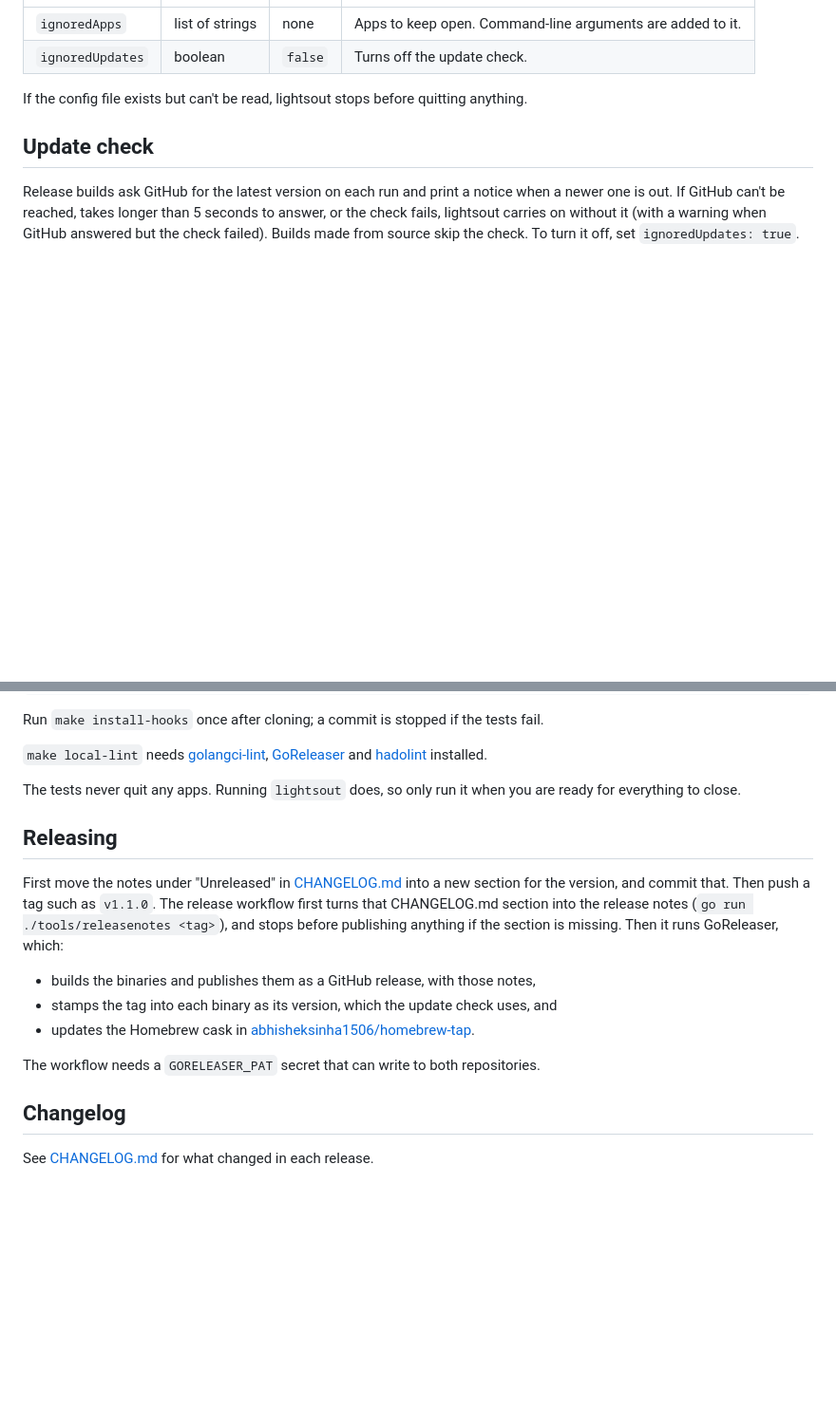
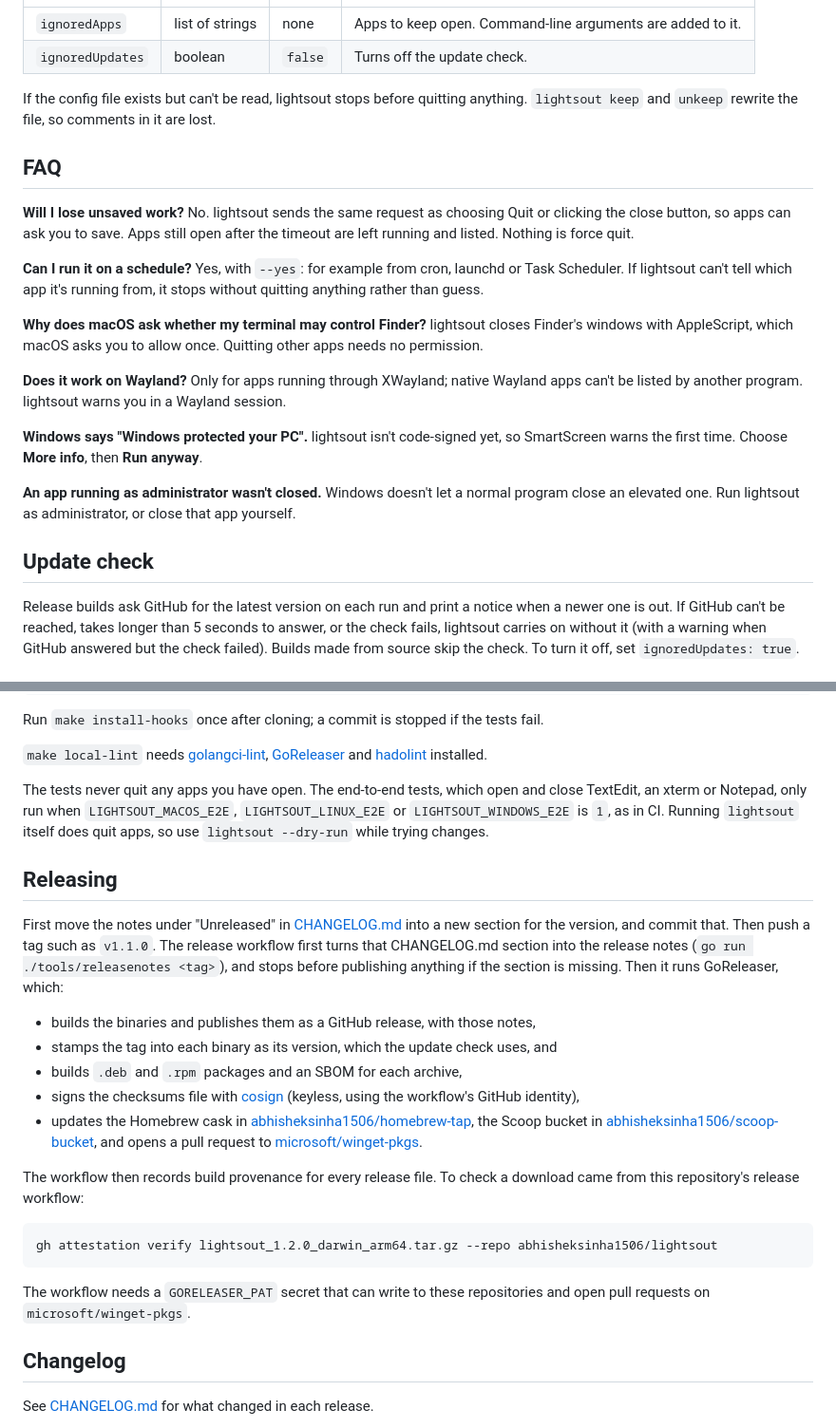
Before and after one commit to Abhisheksinha1506/lightsout, a Markdown page: README.md, 2 parts joined by grey strips. Shown at 95% size. GitHub-like rendering; blank space fills up the shorter version.

````diff
--- a/README.md
+++ b/README.md
@@ -161,7 +193,35 @@ ignoredUpdates: true
 | `ignoredUpdates` | boolean         | `false` | Turns off the update check.                                |
 
 If the config file exists but can't be read, lightsout stops before quitting
-anything.
+anything. `lightsout keep` and `unkeep` rewrite the file, so comments in it
+are lost.
+
+## FAQ
+
+**Will I lose unsaved work?** No. lightsout sends the same request as
+choosing Quit or clicking the close button, so apps can ask you to save. Apps
+still open after the timeout are left running and listed. Nothing is force
+quit.
+
+**Can I run it on a schedule?** Yes, with `--yes`: for example from cron,
+launchd or Task Scheduler. If lightsout can't tell which app it's running
+from, it stops without quitting anything rather than guess.
+
+**Why does macOS ask whether my terminal may control Finder?** lightsout
+closes Finder's windows with AppleScript, which macOS asks you to allow once.
+Quitting other apps needs no permission.
+
+**Does it work on Wayland?** Only for apps running through XWayland; native
+Wayland apps can't be listed by another program. lightsout warns you in a
+Wayland session.
+
+**Windows says "Windows protected your PC".** lightsout isn't code-signed
+yet, so SmartScreen warns the first time. Choose **More info**, then **Run
+anyway**.
+
+**An app running as administrator wasn't closed.** Windows doesn't let a
+normal program close an elevated one. Run lightsout as administrator, or close
+that app yourself.
 
 ## Update check
 
@@ -205,8 +265,11 @@ fail.
 [GoReleaser](https://goreleaser.com) and
 [hadolint](https://github.com/hadolint/hadolint) installed.
 
-The tests never quit any apps. Running `lightsout` does, so only run it when
-you are ready for everything to close.
+The tests never quit any apps you have open. The end-to-end tests, which
+open and close TextEdit, an xterm or Notepad, only run when
+`LIGHTSOUT_MACOS_E2E`, `LIGHTSOUT_LINUX_E2E` or `LIGHTSOUT_WINDOWS_E2E` is
+`1`, as in CI. Running `lightsout` itself does quit apps, so use
+`lightsout --dry-run` while trying changes.
 
 ## Releasing
 
@@ -219,11 +282,25 @@ publishing anything if the section is missing. Then it runs GoReleaser, which:
 - builds the binaries and publishes them as a GitHub release, with those notes,
 - stamps the tag into each binary as its version, which the update check uses,
   and
+- builds `.deb` and `.rpm` packages and an SBOM for each archive,
+- signs the checksums file with [cosign](https://github.com/sigstore/cosign)
+  (keyless, using the workflow's GitHub identity),
 - updates the Homebrew cask in
-  [abhisheksinha1506/homebrew-tap](https://github.com/abhisheksinha1506/homebrew-tap).
+  [abhisheksinha1506/homebrew-tap](https://github.com/abhisheksinha1506/homebrew-tap),
+  the Scoop bucket in
+  [abhisheksinha1506/scoop-bucket](https://github.com/abhisheksinha1506/scoop-bucket),
+  and opens a pull request to
+  [microsoft/winget-pkgs](https://github.com/microsoft/winget-pkgs).
 
-The workflow needs a `GORELEASER_PAT` secret that can write to both
-repositories.
+The workflow then records build provenance for every release file. To check a
+download came from this repository's release workflow:
+
+```bash
+gh attestation verify lightsout_1.2.0_darwin_arm64.tar.gz --repo abhisheksinha1506/lightsout
+```
+
+The workflow needs a `GORELEASER_PAT` secret that can write to these
+repositories and open pull requests on `microsoft/winget-pkgs`.
 
 ## Changelog
 
````
Also changed, not shown: other parts of README.md (+52 -20 lines), CHANGELOG.md (+30 -0 lines), SECURITY.md (added, +23 -0 lines), assets/demo.gif (added), assets/social-preview.png (added), 4 other files.
